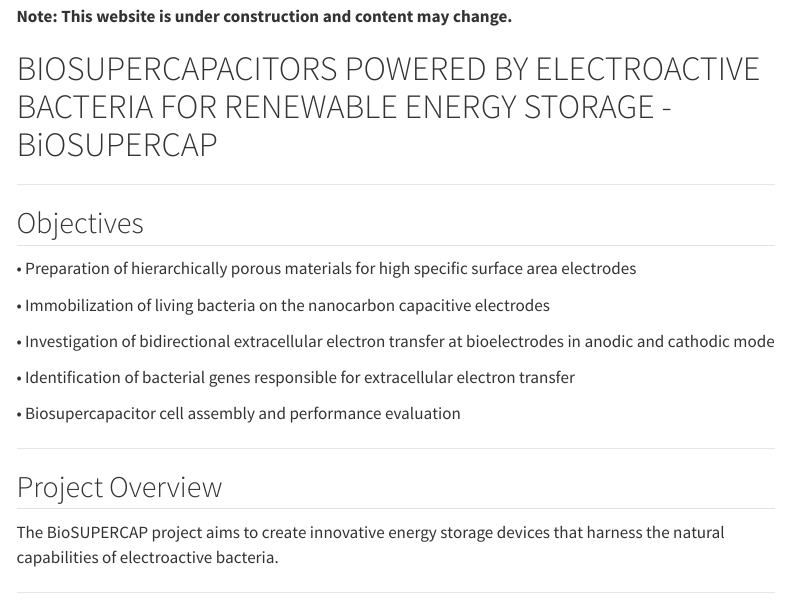
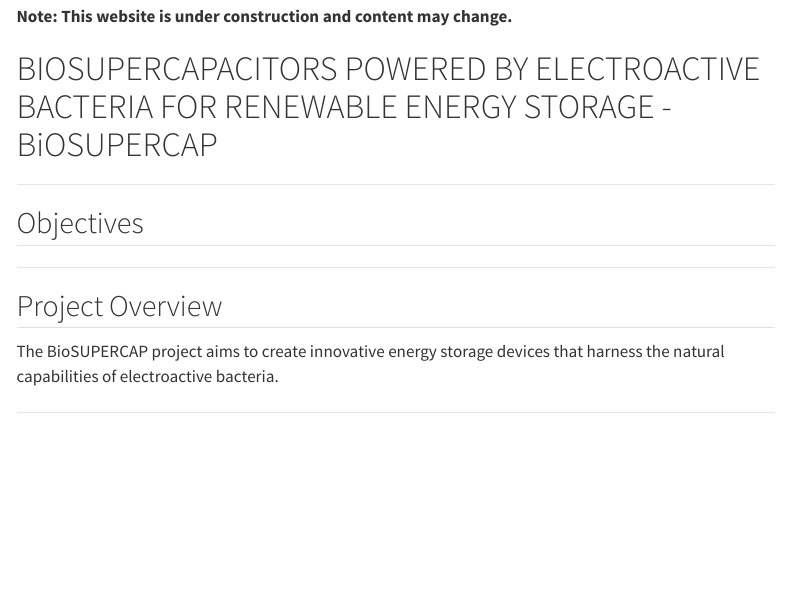
Before and after one commit to ntodorova-inn-demokritos-gr/BioSUPERCAP, a Quarto document (index.qmd): the page in a window 1100 px wide, from 510 px down. Rendered offline with R 4.5, knitr and Pandoc in place of Quarto, with nearby package versions; menus at the side of the page are left out.

Commit message:
Update index.qmd

```diff
--- a/index.qmd
+++ b/index.qmd
@@ -13,15 +13,7 @@ format: html
 
 ## Objectives
 
-•	Preparation of hierarchically porous materials for high specific surface area electrodes
 
-•	Immobilization of living bacteria on the nanocarbon capacitive electrodes
-
-•	Investigation of bidirectional extracellular electron transfer at bioelectrodes in anodic and cathodic mode
-
-•	Identification of bacterial genes responsible for extracellular electron transfer
-
-•	Biosupercapacitor cell assembly and performance evaluation
 
 
 ---
```
